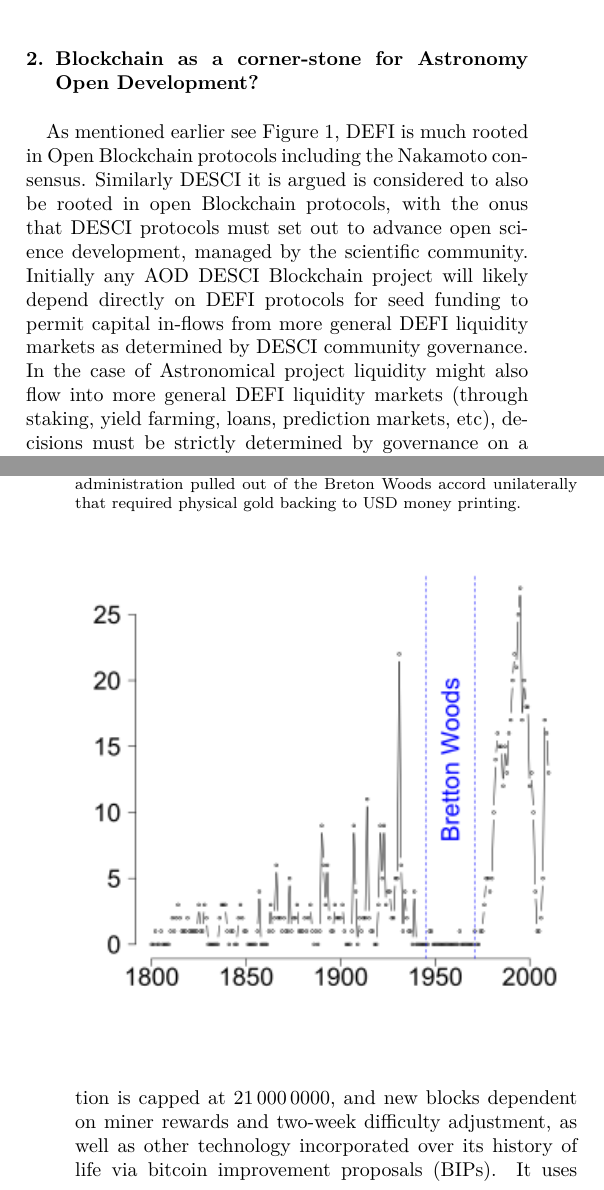
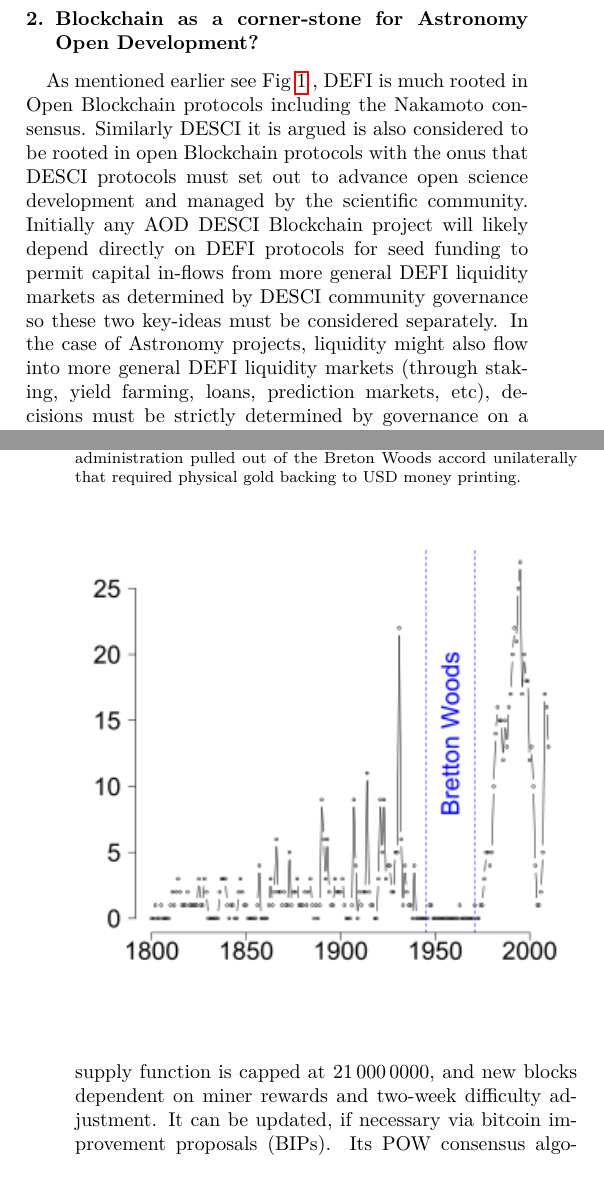
Before and after one commit to sebaguro/AstroOD, a LaTeX paper (astroblock.tex): two parts of the columns of pages 3 and 5 of 16, joined at a grey line, cut so that both start at the same text. Compiled offline with pdfLaTeX.

Commit message:
Updates from Overleaf

```diff
--- a/astroblock.tex
+++ b/astroblock.tex
@@ -143,7 +143,8 @@ Conversely, Artificial Intelligence (AI) techniques like `Machine-learning' and
 \section{Blockchain as a corner-stone for Astronomy Open Development?}
 \label{sec:bc_review}
 
-As mentioned earlier see Figure 1, DEFI is much rooted in Open Blockchain protocols including the Nakamoto consensus. Similarly DESCI it is argued is considered to also be rooted in open Blockchain protocols, with the onus that DESCI protocols must set out to advance open science development, managed by the scientific community. Initially any AOD DESCI Blockchain project will likely depend directly on DEFI protocols for seed funding to permit capital in-flows from more general DEFI liquidity markets as determined by DESCI community governance. In the case of Astronomical project liquidity might also flow into more general DEFI liquidity markets (through staking, yield farming, loans, prediction markets, etc), decisions must be strictly determined by governance on a case-by-case basis. Nevertheless success or failure of AOD tied to Blockchain protocols will ultimately and more adequately be determined by the wide-spread use of community developed applications and carefully defined metrics by the community. \cite{arvindandclark2017} point out that the main challenge for wide-spread adoption of decentralized open Blockchain ledger technology lies in its utilization by existing users (and institutions) and not in new users from new blockcahin institutions. If we consider that that growth in modern Astronomy has been driven by hardware and software (eg: CCDs, Python, Astropy etc) development then it may be somewhat surprising that unlike AI, Blockchain as a technology has heretherto not been much considered in the Astronomical literature even though development funds are difficult to come by. Nevertheless bitcoin has been the commodity with the highest ROI in over a decade.  A model heuristic of this white-paper (WP) centres on highlighting this discrepancy and proposing solutions, in the context of the data Tsunami Era, one in which collaborative mega-projects require use of so-called Public Astronomy Brokers \cite{bellm19} as open as possible to community development.
+As mentioned earlier see  Fig \ref{fig:narayanan}
+, DEFI is much rooted in Open Blockchain protocols including the Nakamoto consensus. Similarly DESCI it is argued is also considered to be rooted in open Blockchain protocols with the onus that DESCI protocols must set out to advance open science development and managed by the scientific community. Initially any AOD DESCI Blockchain project will likely depend directly on DEFI protocols for seed funding to permit capital in-flows from more general DEFI liquidity markets as determined by DESCI community governance so these two key-ideas must be considered separately. In the case of Astronomy projects, liquidity might also flow into more general DEFI liquidity markets (through staking, yield farming, loans, prediction markets, etc), decisions must be strictly determined by governance on a case-by-case basis. Nevertheless success or failure of AOD tied to Blockchain protocols will ultimately and more adequately be determined by the wide-spread use of community developed applications and carefully defined metrics by the community. \cite{arvindandclark2017} point out that the main challenge for wide-spread adoption of decentralized open Blockchain ledger technology lies in its utilization by existing users (and institutions) and not in new users from new blockcahin institutions. If we consider that that growth in modern Astronomy has been driven by hardware and software (eg: CCDs, Python, Astropy etc) development then it may be somewhat surprising that unlike AI, Blockchain as a technology has heretherto not been much considered in the Astronomical literature even though development funds are difficult to come by. Nevertheless bitcoin has been the commodity with the highest ROI in over a decade.  A model heuristic of this white-paper (WP) centres on highlighting this discrepancy and proposing solutions, in the context of the data Tsunami Era, one in which collaborative mega-projects require use of so-called Public Astronomy Brokers \cite{bellm19} as open as possible to community development.
 
 It is noted that the conservation of the M2 money supply is not time-invariant like are other fundamental physical constants in The Universe since it depends on central bank issuance through highly centralized institutions like the US Treasury and Federal Reserve as well as similar institutions in other Nation States and other levels of  government that are often related. Sound money on the other hand as a concept is more akin to principles of Austrian Economics and although is somewhat beyond the scope of this paper sets some fundamental constraints on open Blockchain ledger technology, the subject of this whitepaper.
 DEFI and DESCI are self-consistent ideas that depend on smart-contract automatic market making technology (AMM) to facilitate token swaps and other more complex transactions without third party intervention (eg: NFT royalty payments) via DAPPs through (1) Decentralized Exchanges (DEXs) like (2) `UNISWAP' etc. UNISWAP is chosen fiducially because it is the first DEX to offer a massive governance `airdrop' that to-date maintains a large fraction of the total locked Total Value (TVL) of all DEFI protocols. \footnote{\href{https://defillama.com/protocols/dexes}{DEFI LAMA}}. The Uniswap treasury has more the 4.6 billion USD in TVL.   Nevertheless, DEFI that sets to overcome the pitfalls of centralized banking and financing in different industries was already a central tenet of the Nakamoto Protocol as referenced in Bitcoin's genesis block \textrm{coin-base field} \href{https://www.Blockchain.com/btc/tx/4a5e1e4baab89f3a32518a88c31bc87f618f76673e2cc77ab2127b7afdeda33b}{HEX to ASCII}:  'The Times 03/Jan/2009 Chancellor on brink of second bailout for banks' \footnote{https://hackernoon.com/chancellor-on-brink-of-second-bailout-for-banks-where-to-find-this-on-the-bitcoin-Blockchain-hm4k34v4}, and in emails and reply's by Satoshi to the cyberpunk's mailing list, that relates energy and time or Power in a transactions based system, examined more thoroughly in Section \ref{sec:energy}.
@@ -181,9 +182,9 @@ DEFI and DESCI are self-consistent ideas that depend on smart-contract automatic
   \caption{Figure taken from Milojević et al.) depicts the falling half-life rate in Astronomy and Astrophysics and other STEM fields}
   \includegraphics[width=0.5\textwidth]{figs/F4.large.jpg}
 \end{figure}
-This paper starts out by assuming the Nakamoto Blockchain Consensus from the white-paper of \cite{nak2009} and subsequent Bitcoin Improvement Proposals (BIP) form a base layer store-of-value for AOD. Although the Nakamoto WP was first published in Cryptography mailing list, there is much evidence that ideas were discussed in CPunks, during the 90s; by leading academics. A review of the Bitcoin standard and its relation to Austrian economics can be found in \citet{Hansen2020Book}. Suffice to say, Bitcoin is the first global financial anonymous network with the following key properties: its proof-of-work consensus algorithm makes it highly secure: resistant and resilient to attacks, it is the only crypto asset that is labeled as a commodity by leading US institutions like the CFTC and OFAC, and not an unregistered security amongst regulator bodies worldwide. It has remained since its inception the Blockchain with the larget market-cap, bar none. It includes a block-size constraint that allows full-nodes to be run even on a single outdated PC. Its supply function is capped at $21\,000\,0000$, and new blocks dependent on miner rewards and two-week difficulty adjustment, as well as other technology incorporated over its history of life via bitcoin improvement proposals (BIPs). It uses POW consensus algorithm for mining. It has proved to be a valid store-of-value with an ROI far superior to the USD and Gold. Although as noted, on short time-scales, (less than a few year) the bitcoin price (in USD) is highly volatile, on-chain analysis indicates that over time volatility is decreasing, yet the BTC/USD is still much correlated to global financial markets (Lyn Alden) and yet on longer time-scales BTC volatility as measured by Cohen et al. and other authors is falling which is somewhat expected by economist until reaching monetization status which is likely to occur within the next two cycles (approximately 6 years), when bitcoin total market cap is expected to surpass that of gold.
+This paper starts out by assuming the Nakamoto Blockchain Consensus from the white-paper of \cite{nak2009} and subsequent Bitcoin Improvement Proposals (BIP) form a base layer store-of-value for AOD. Although the Nakamoto WP was first published in Cryptography mailing list, the very ideas contained therein were discussed in CPunks, during the 90s; by leading academics. A review of the Bitcoin standard and its relation to Austrian economics can be found in \citet{Hansen2020Book}. Suffice to say, Bitcoin is the first global financial anonymous network with the following key properties: its proof-of-work consensus algorithm makes it highly secure: resilient to brute-force attacks, it is the only crypto asset that is considered a commodity by leading US institutions like the CFTC and OFAC, and not an unregulated security in an unregulated centralized exchange. It has remained since its inception the Blockchain with the larget market-cap, bar none. It includes a block-size constraint that allows full-nodes to be run even on a single 'average' PC. Its supply function is capped at $21\,000\,0000$, and new blocks dependent on miner rewards and two-week difficulty adjustment. It can be updated, if necessary via bitcoin improvement proposals (BIPs). Its POW consensus algorithm gives it this security. It has proved to be a valid store-of-value with an ROI superior to other global currencies and commodities eg: USD and Gold. Although as must be noted, on short time-scales, (less than a few year) the bitcoin price (in USD) is highly volatile, on-chain analysis indicates that over time volatility is decreasing yet the BTC/USD is still much correlated to global financial markets (Lyn Alden) and yet on longer time-scales BTC volatility as measured by Cohen et al. and other authors is falling which is expected until it reaches monetization status, something likely to occur within the next two cycles (approximately 6 years), when he bitcoin total market cap is expected to surpass that of gold.
 
-The latest L2 BIP update occurred at the end of 2021 and includes smart contract capability through the TAP-ROOT extension that has made the network more scalable (to get around the limitation of the 10-min average block node confirmation), and the earlier Lightning BIP built necessarily on-top of Segwit, is more than enough for smart-contract Tx requirements for AOD applications nevertheless other less secure open Blockchain protocols as mentioned, may offer some advantages in funding and functionality including scalability and Tx costs. Market cap, ease of use, developer numbers, technology standards, cross chain metric analysis as well as other indicators for other L1 chains must be considered including Ethereum, DOT, and perhaps other chains. Many of these alt chains have helped in the technology development of Bitcoin network. The LTC group of core-developers for example have develop Lightning. Many alt L1 have thriving developer communities, DApps and billions of USD in locked liquidity and are part of the burgeoning Decentralized Finance Movement, whose primitive protocols offer advantages for AOD and seed-funding from DEFI grant funds, that may all help seed AOD.
+The latest L2 BIP update occurred at the end of 2021 and includes smart contract capability through the TAP-ROOT extension that has added scalability to the network (to get around the limitation of the 10-min average block node confirmation), and the earlier Lightning BIP built necessarily on-top of Segwit, is more than enough for smart-contract Tx requirements for AOD applications nevertheless other less secure open Blockchain protocols as mentioned, may offer some advantages in funding and functionality including scalability and Tx costs. Market cap, ease of use, developer numbers, technology standards, cross chain metric analysis as well as other indicators for other L1 chains must be considered including Ethereum, DOT, and perhaps other chains. Many of these alt chains have helped in the technology development of Bitcoin network. The LTC group of core-developers for example have develop Lightning. Many alt L1 have thriving developer communities, DApps and billions of USD in locked liquidity and are part of the burgeoning Decentralized Finance Movement, whose primitive protocols offer advantages for AOD and seed-funding from DEFI grant funds, that may all help seed AOD. Most interestingly unlike other pre-mined tokens like Ethereum was not pre-mined or affected to closed door Venture Capital injection funds.
 
 Section \ref{sec:use-case} is an attempt at an institutional map of the Astronomical Observatory of Cordoba/IATE. Blockchain dynamics are considered for its various sub-units departments, research groups, programs, educational, academic etc., functioning including "Telescopio Itinerante", "Noche de los Museos", "Museum del Observatorio Astronomico", "Library", "FOF workshop", "Olympiadas de Astronomia", etc as identified. The IATE-OAC has over 80 staff including permanent academic staff, graduate and undergraduate students,  CPA (Technical and auxiliary staff) all which make up an otherwise thriving ecosystem. It is argued that for successful open protocols in Astronomy, an incentive system must work for these units of existing institutions to allow for liquidity partitioning to direct to Open Development despite funding challenges that may be rooted in the existing system of funding.
 
```
Also changed, not shown: astroblock.tex (2 more changed lines).
